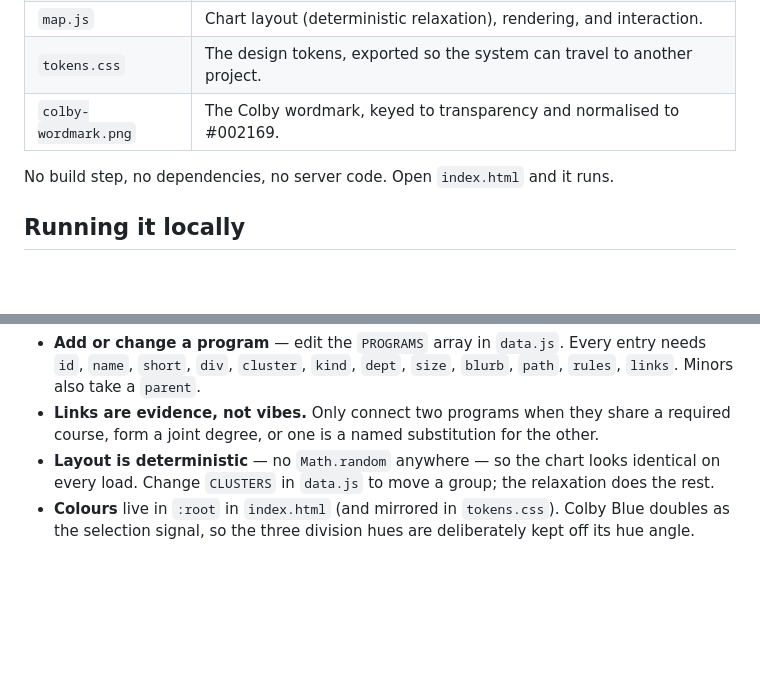
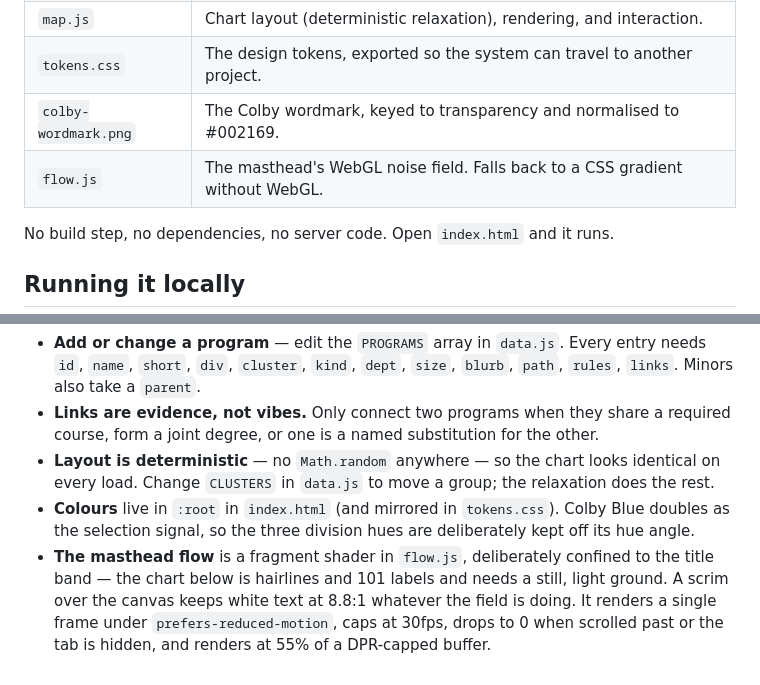
Before and after one commit to 25simsa1/colby-major-guide, a Markdown page: README.md, 2 parts joined by grey strips. Drawn GitHub-style; blank space fills up the shorter version.

Commit message:
I noted why the flow stays in the masthead
So the next person does not helpfully extend it behind the chart.

```diff
--- a/README.md
+++ b/README.md
@@ -23,6 +23,7 @@ Colby Communications about the wordmark.
 | `map.js` | Chart layout (deterministic relaxation), rendering, and interaction. |
 | `tokens.css` | The design tokens, exported so the system can travel to another project. |
 | `colby-wordmark.png` | The Colby wordmark, keyed to transparency and normalised to #002169. |
+| `flow.js` | The masthead's WebGL noise field. Falls back to a CSS gradient without WebGL. |
 
 No build step, no dependencies, no server code. Open `index.html` and it runs.
 
@@ -99,3 +100,8 @@ and your advisor.
 - **Colours** live in `:root` in `index.html` (and mirrored in `tokens.css`). Colby Blue
   doubles as the selection signal, so the three division hues are deliberately kept off its
   hue angle.
+- **The masthead flow** is a fragment shader in `flow.js`, deliberately confined to the
+  title band — the chart below is hairlines and 101 labels and needs a still, light ground.
+  A scrim over the canvas keeps white text at 8.8:1 whatever the field is doing. It renders
+  a single frame under `prefers-reduced-motion`, caps at 30fps, drops to 0 when scrolled
+  past or the tab is hidden, and renders at 55% of a DPR-capped buffer.
```
